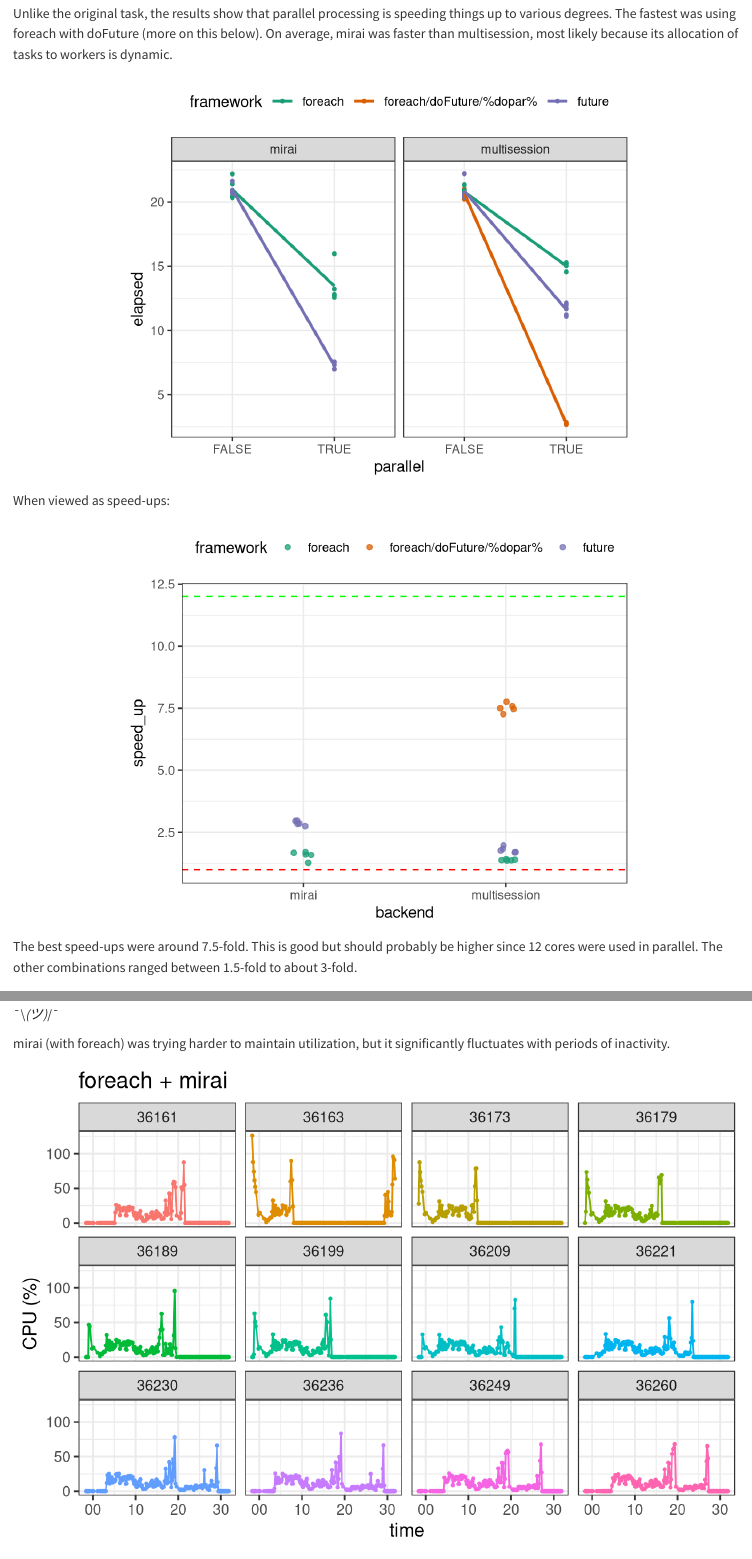
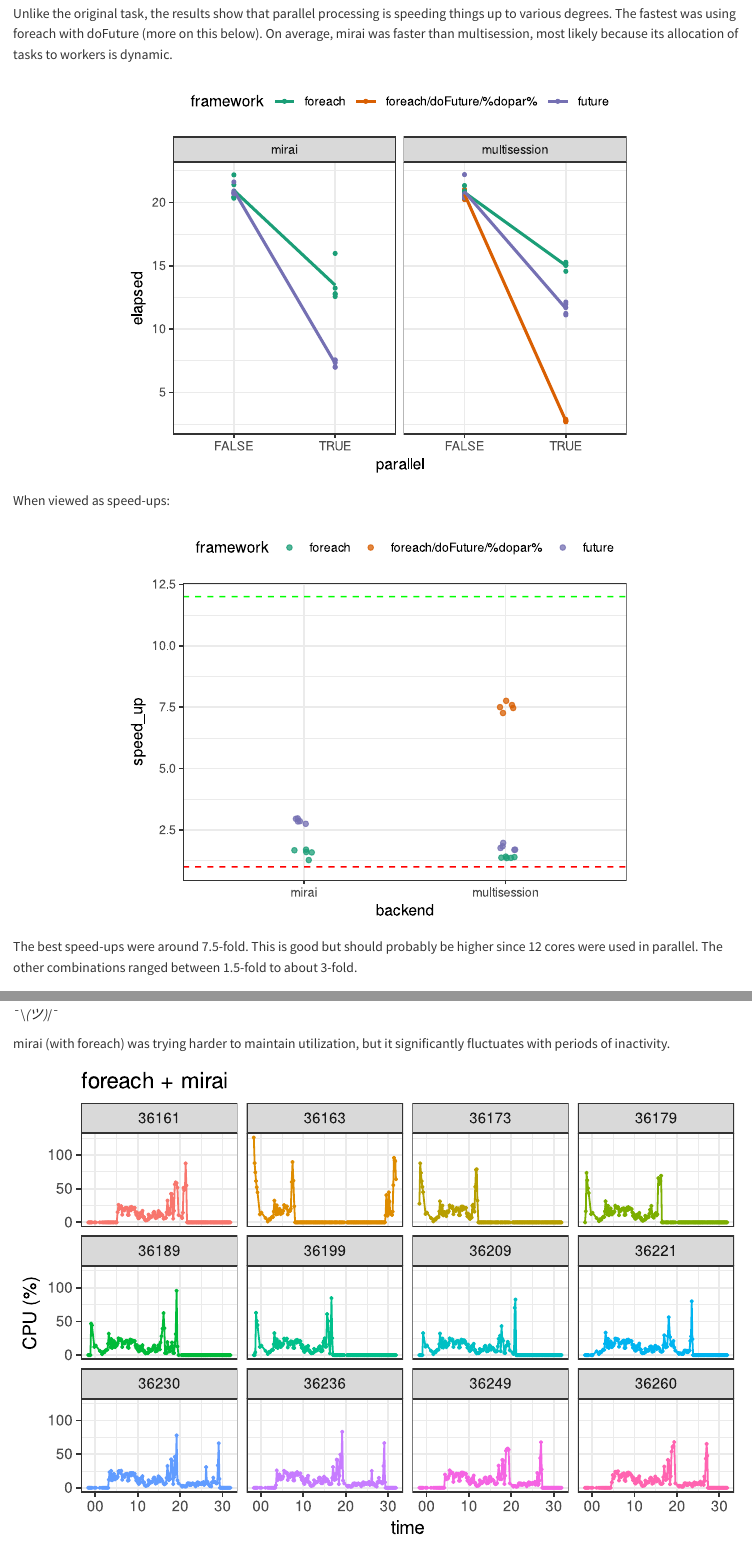
Before and after one commit to topepo/bootstrap-parallel-benchmark, a Quarto document (README.qmd): the page in a window 1100 px wide, from 2170 px down, and a second part further down, joined at a grey line. Rendered offline with R 4.5, knitr and Pandoc in place of Quarto, with nearby package versions; code that draws random numbers runs with fixed seeds of ours.

Commit message:
other files

```diff
--- a/README.qmd
+++ b/README.qmd
@@ -154,6 +154,7 @@ Unlike the original task, the results show that parallel processing is speeding
 #| fig-height: 4
 #| fig-align: center
 #| warning: false
+#| dev: svg
 
 theme_set(theme_bw() + theme(legend.position = "top"))
 
@@ -175,6 +176,7 @@ When viewed as speed-ups:
 #| fig-height: 4
 #| fig-align: center
 #| warning: false
+#| dev: svg
 
 baseline <-
   all_res |>
@@ -248,6 +250,7 @@ mirai (with foreach) was trying harder to maintain utilization, but it significa
 #| fig-height: 4
 #| fig-align: center
 #| warning: false
+#| dev: svg
 
 all_monitor |>
   filter(
```
Also changed, not shown: README.md, figure/foreach-mirai-1.svg (added), figure/future-mirai-1.svg (added), figure/future-multisession-1.svg (added), figure/speedups-1.svg (added), figure/timings-1.svg (added), README.qmd (2 more changed lines).
